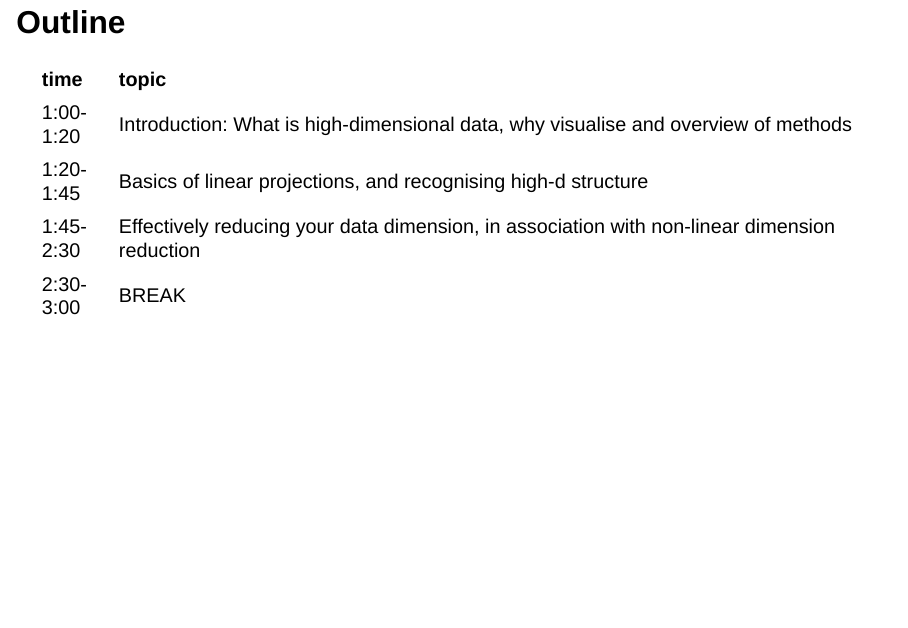
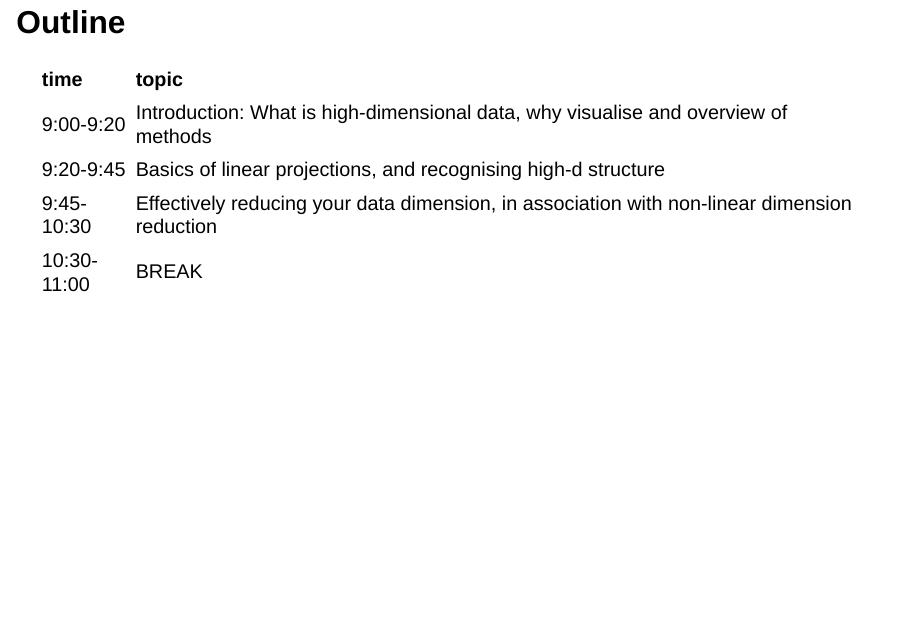
Before and after one commit to dicook/mulgar_tutorial, a Quarto document (slides1.qmd): page 3 of 33. Rendered offline with R 4.5, knitr and Pandoc in place of Quarto, with nearby package versions; drawn as Slidy slides in place of the format the file asks for; some code elsewhere in the file could not run offline.

Commit message:
timing updated on slides

````diff
--- a/slides1.qmd
+++ b/slides1.qmd
@@ -77,10 +77,10 @@ p_tidy_std <- p_tidy |>
 
 ```{r echo=FALSE}
 plan <- tribble(~time, ~topic,
-                "1:00-1:20", "Introduction: What is high-dimensional data, why visualise and overview of methods",
-                "1:20-1:45", "Basics of linear projections, and recognising high-d structure",
-                "1:45-2:30", "Effectively reducing your data dimension, in association with non-linear dimension reduction",
-                "2:30-3:00", "BREAK")
+                "9:00-9:20", "Introduction: What is high-dimensional data, why visualise and overview of methods",
+                "9:20-9:45", "Basics of linear projections, and recognising high-d structure",
+                "9:45-10:30", "Effectively reducing your data dimension, in association with non-linear dimension reduction",
+                "10:30-11:00", "BREAK")
 knitr::kable(plan)
 ```
 
````
Also changed, not shown: slides2.qmd (+2 -2 lines), slides1.html, slides2.html, 1 other file.
